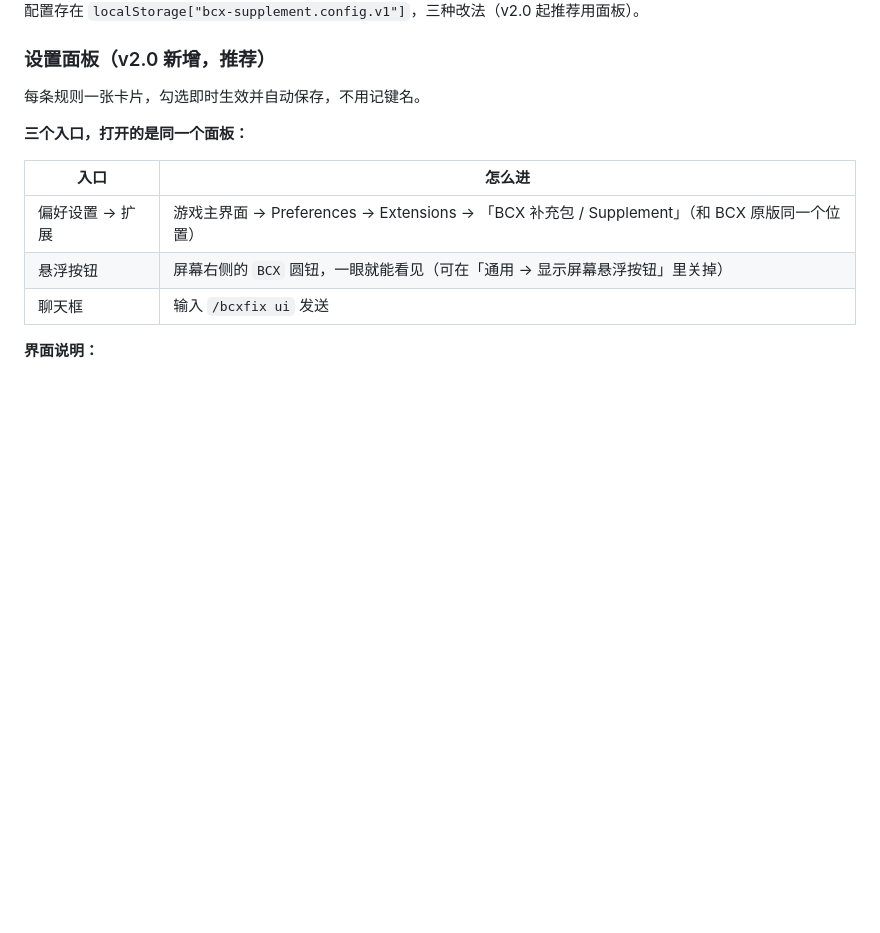
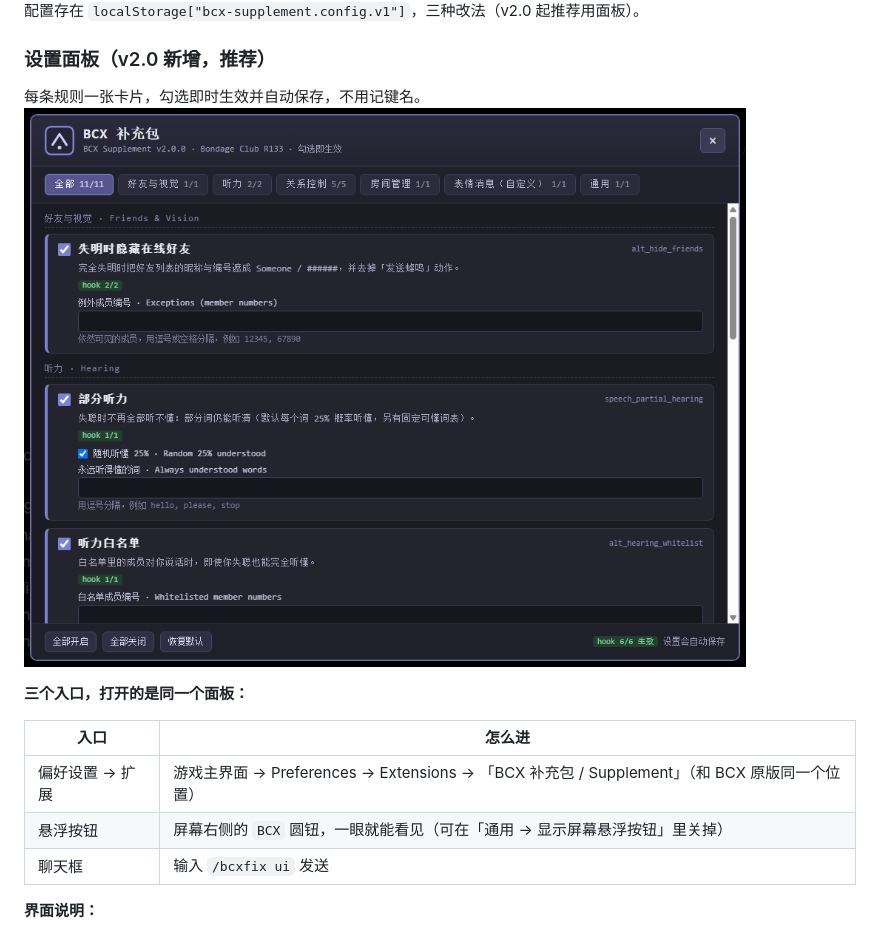
Before and after one commit to mrc0580/bcx-supplement, a Markdown page: README.md, the part around the change. GitHub-like rendering; pictures changed too: docs/ui-panel.png (added); blank space fills up the shorter version.

```diff
--- a/README.md
+++ b/README.md
@@ -101,6 +101,7 @@ FUSAM 支持用 URL 参数加载本地脚本（见官方文档「Developing an A
 ### 设置面板（v2.0 新增，推荐）
 
 每条规则一张卡片，勾选即时生效并自动保存，不用记键名。
+![BCX 补充包设置面板](docs/ui-panel.png)
 
 **三个入口，打开的是同一个面板：**
 
```
Also changed, not shown: README.en.md (+1 -0 lines).
